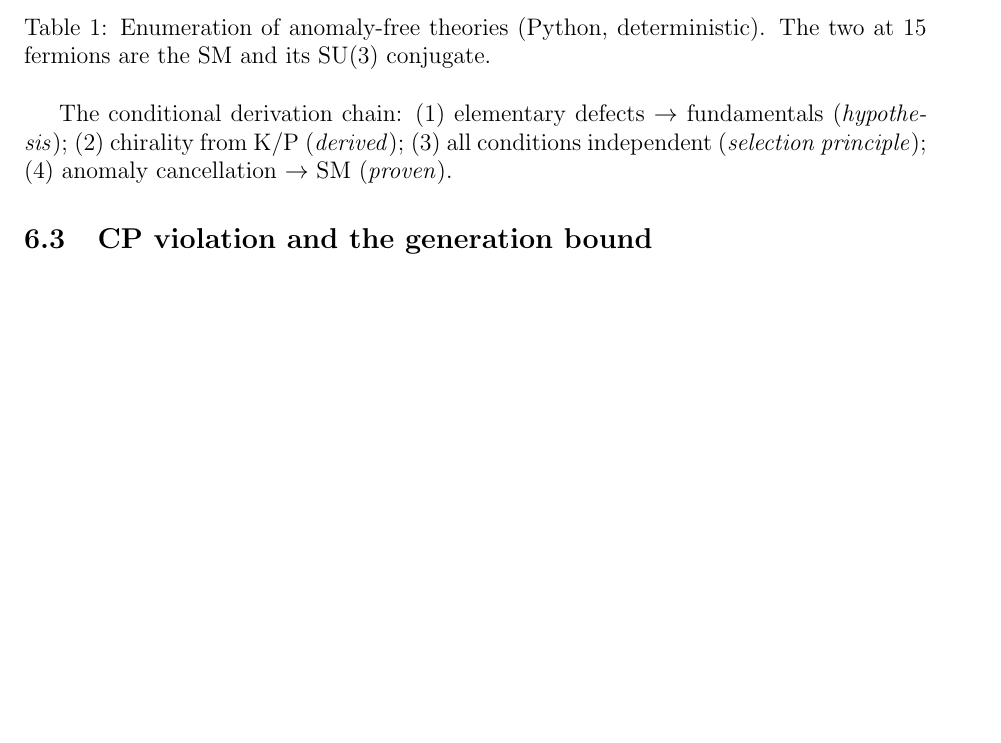
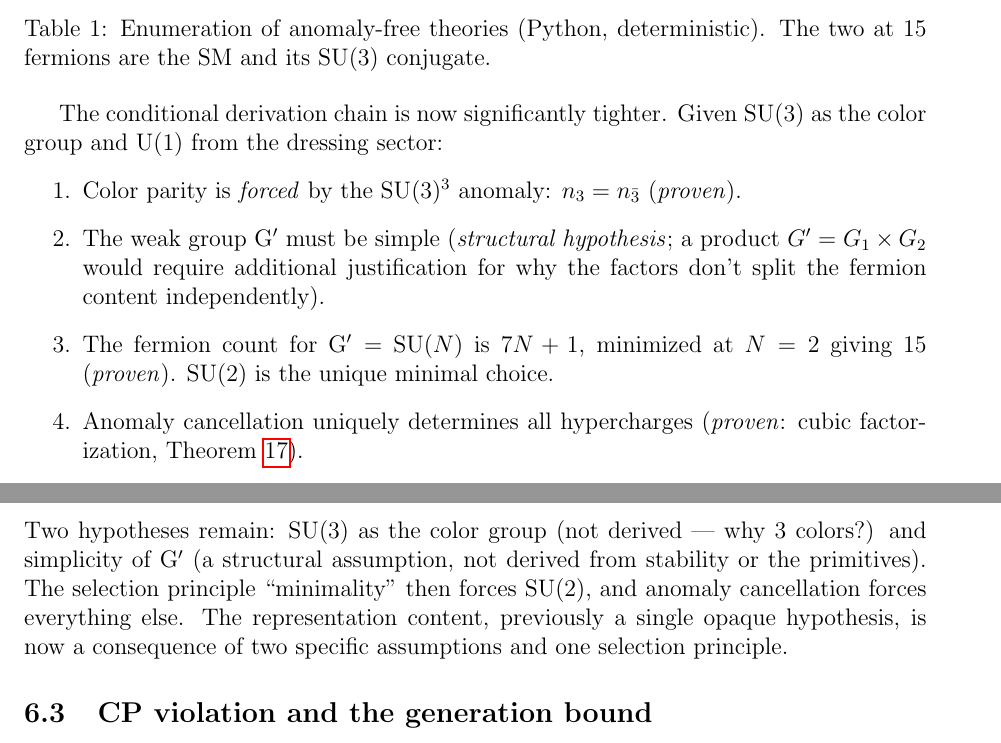
Before and after one commit to tomdif/unifiedtheory, a LaTeX paper (paper/unified_theory_paper.tex): part of page 6 of 11 before the commit and two parts of pages 6 and 7 of 11 after it, the two joined at a grey line, cut so that both start at the same text, the shorter picture padded with empty space. Compiled offline with pdfLaTeX.

Commit message:
Paper: fermion content now derived, honest about remaining hypotheses
Updated matter content section:
  - Derivation chain explicit: color parity (forced) → G' simple
    (hypothesis) → SU(2) minimal (proven, 7N+1) → hypercharges (proven)
  - Simplicity of G' flagged as structural hypothesis (not hidden)
  - SU(3) as color group flagged as remaining choice
  - Representation content downgraded from "opaque hypothesis" to
    "consequence of two assumptions + one selection principle"

Updated derivation integrity: FermionRepForced added to proven list.
Updated open questions: "why SU(3)?" and "why simple?" now prioritized.

```diff
--- a/paper/unified_theory_paper.tex
+++ b/paper/unified_theory_paper.tex
@@ -239,7 +239,14 @@ Chiral + all 4 conditions independent & 2 & 15 fermions (the SM) \\
 \label{tab:enumeration}
 \end{table}
 
-The conditional derivation chain: (1)~elementary defects $\to$ fundamentals (\emph{hypothesis}); (2)~chirality from K/P (\emph{derived}); (3)~all conditions independent (\emph{selection principle}); (4)~anomaly cancellation $\to$ SM (\emph{proven}).
+The conditional derivation chain is now significantly tighter. Given SU(3) as the color group and U(1) from the dressing sector:
+\begin{enumerate}
+\item Color parity is \emph{forced} by the SU(3)$^3$ anomaly: $n_3 = n_{\bar{3}}$ (\emph{proven}).
+\item The weak group G$'$ must be simple (\emph{structural hypothesis}; a product $G' = G_1 \times G_2$ would require additional justification for why the factors don't split the fermion content independently).
+\item The fermion count for G$' =$ SU($N$) is $7N + 1$, minimized at $N = 2$ giving 15 (\emph{proven}). SU(2) is the unique minimal choice.
+\item Anomaly cancellation uniquely determines all hypercharges (\emph{proven}: cubic factorization, Theorem~\ref{thm:anomaly}).
+\end{enumerate}
+Two hypotheses remain: SU(3) as the color group (not derived --- why 3 colors?) and simplicity of G$'$ (a structural assumption, not derived from stability or the primitives). The selection principle ``minimality'' then forces SU(2), and anomaly cancellation forces everything else. The representation content, previously a single opaque hypothesis, is now a consequence of two specific assumptions and one selection principle.
 
 \subsection{CP violation and the generation bound}
 
```
Also changed, not shown: paper/unified_theory_paper.tex (6 more changed lines).
